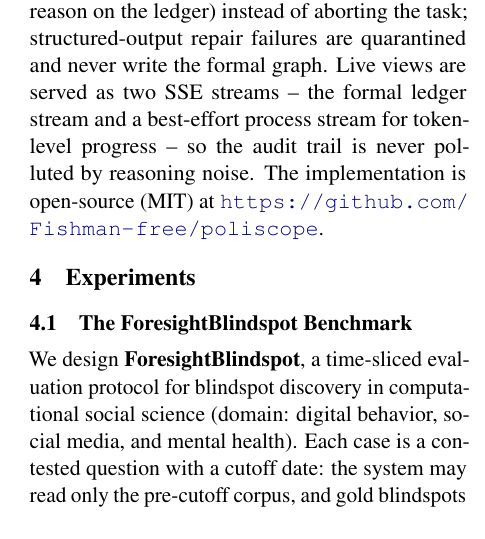
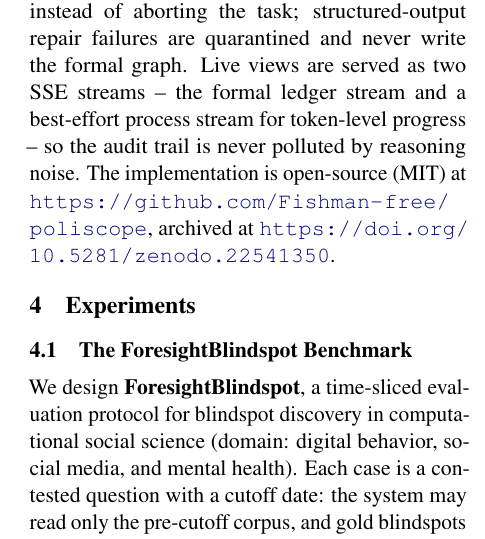
Before and after one commit to Fishman-free/poliscope, a LaTeX paper (docs/paper/epistemobrain_main.tex, which reads docs/paper/epistemobrain.tex): part of one column of page 6 of 11, cut so that both start at the same text. Compiled offline with pdfLaTeX.

Commit message:
docs(paper): cite the Zenodo archive DOI for the open-source repository

```diff
--- a/docs/paper/epistemobrain.tex
+++ b/docs/paper/epistemobrain.tex
@@ -473,7 +472,8 @@ repair failures are quarantined and never write the formal graph. Live
 views are served as two SSE streams -- the formal ledger stream and a
 best-effort process stream for token-level progress -- so the audit
 trail is never polluted by reasoning noise. The implementation is
-open-source (MIT) at \url{https://github.com/Fishman-free/poliscope}.
+open-source (MIT) at \url{https://github.com/Fishman-free/poliscope},
+archived at \url{https://doi.org/10.5281/zenodo.22541350}.
 
 \section{Experiments}
 
```
Also changed, not shown: docs/paper/README.md, docs/paper/epistemobrain_main.pdf, docs/paper/epistemobrain.tex (1 more changed lines).
